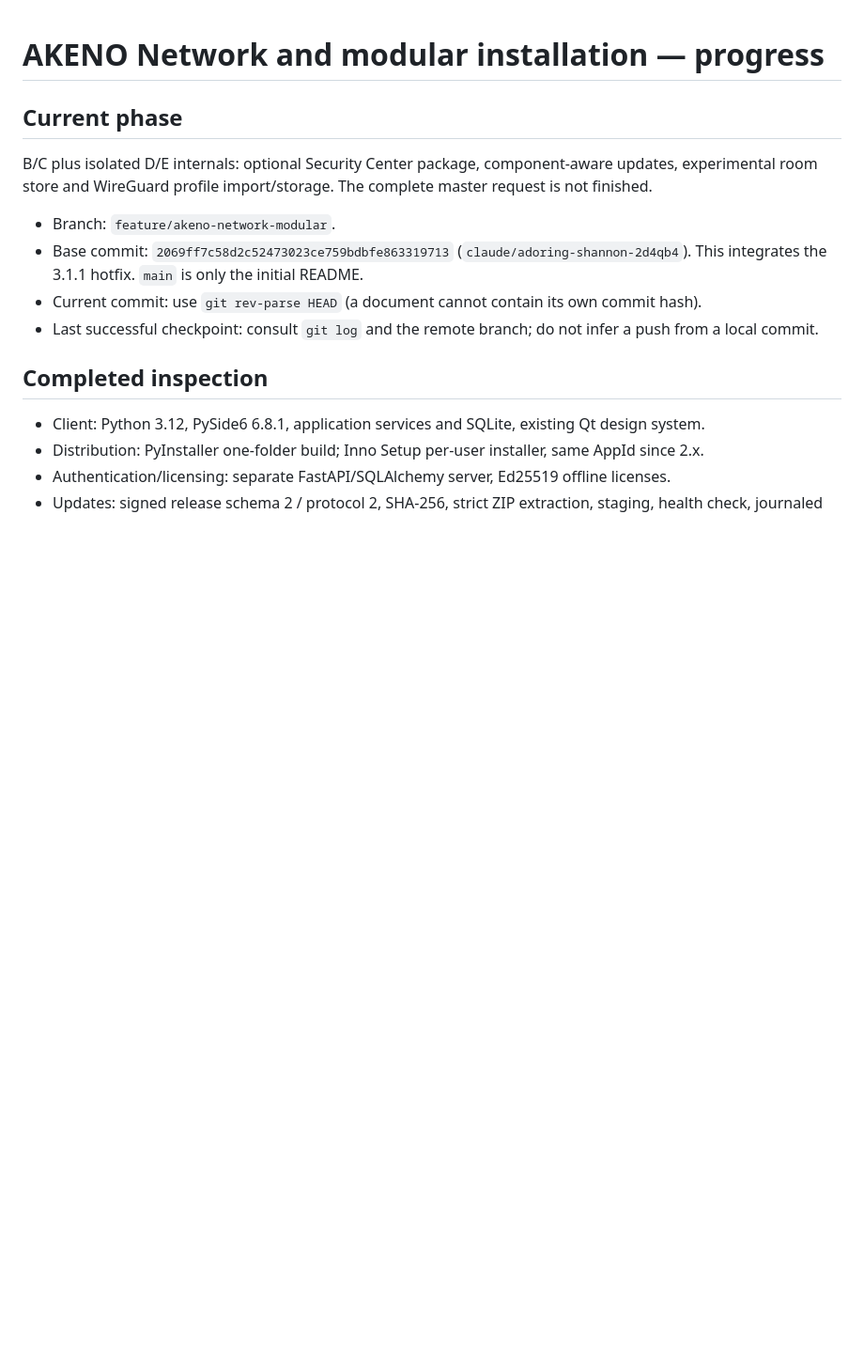
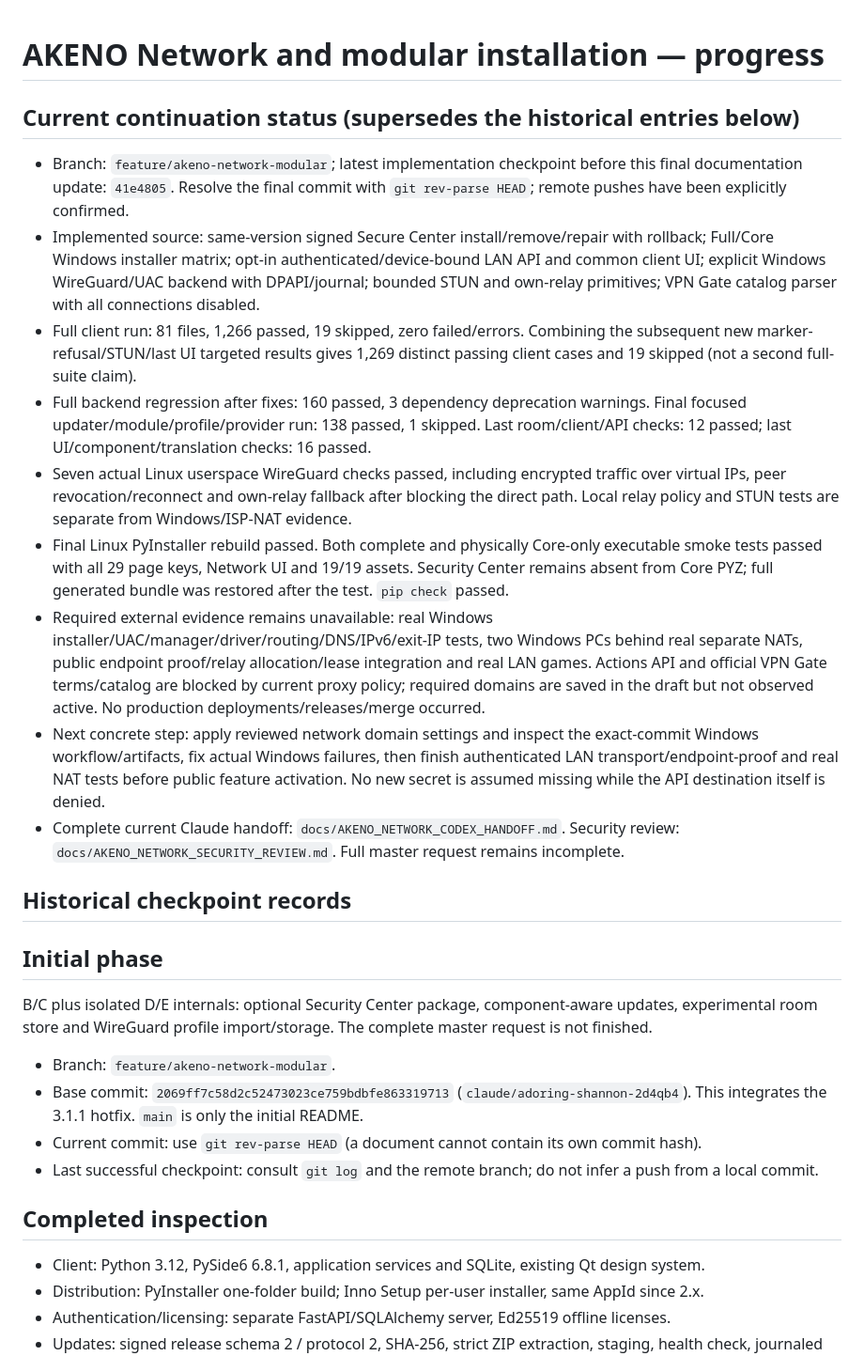
Before and after one commit to YTDxDAkeno/AKENO-DLSS-5-Manager, a Markdown page: docs/AKENO_NETWORK_PROGRESS.md, the part around the change. Shown at 94% size. Drawn GitHub-style; blank space fills up the shorter version.

Commit message:
docs: record final regression real tunnel evidence and remaining external blockers

```diff
--- a/docs/AKENO_NETWORK_PROGRESS.md
+++ b/docs/AKENO_NETWORK_PROGRESS.md
@@ -1,6 +1,19 @@
 # AKENO Network and modular installation — progress
 
-## Current phase
+## Current continuation status (supersedes the historical entries below)
+- Branch: `feature/akeno-network-modular`; latest implementation checkpoint before this final documentation update: `41e4805`. Resolve the final commit with `git rev-parse HEAD`; remote pushes have been explicitly confirmed.
+- Implemented source: same-version signed Secure Center install/remove/repair with rollback; Full/Core Windows installer matrix; opt-in authenticated/device-bound LAN API and common client UI; explicit Windows WireGuard/UAC backend with DPAPI/journal; bounded STUN and own-relay primitives; VPN Gate catalog parser with all connections disabled.
+- Full client run: 81 files, 1,266 passed, 19 skipped, zero failed/errors. Combining the subsequent new marker-refusal/STUN/last UI targeted results gives 1,269 distinct passing client cases and 19 skipped (not a second full-suite claim).
+- Full backend regression after fixes: 160 passed, 3 dependency deprecation warnings. Final focused updater/module/profile/provider run: 138 passed, 1 skipped. Last room/client/API checks: 12 passed; last UI/component/translation checks: 16 passed.
+- Seven actual Linux userspace WireGuard checks passed, including encrypted traffic over virtual IPs, peer revocation/reconnect and own-relay fallback after blocking the direct path. Local relay policy and STUN tests are separate from Windows/ISP-NAT evidence.
+- Final Linux PyInstaller rebuild passed. Both complete and physically Core-only executable smoke tests passed with all 29 page keys, Network UI and 19/19 assets. Security Center remains absent from Core PYZ; full generated bundle was restored after the test. `pip check` passed.
+- Required external evidence remains unavailable: real Windows installer/UAC/manager/driver/routing/DNS/IPv6/exit-IP tests, two Windows PCs behind real separate NATs, public endpoint proof/relay allocation/lease integration and real LAN games. Actions API and official VPN Gate terms/catalog are blocked by current proxy policy; required domains are saved in the draft but not observed active. No production deployments/releases/merge occurred.
+- Next concrete step: apply reviewed network domain settings and inspect the exact-commit Windows workflow/artifacts, fix actual Windows failures, then finish authenticated LAN transport/endpoint-proof and real NAT tests before public feature activation. No new secret is assumed missing while the API destination itself is denied.
+- Complete current Claude handoff: `docs/AKENO_NETWORK_CODEX_HANDOFF.md`. Security review: `docs/AKENO_NETWORK_SECURITY_REVIEW.md`. Full master request remains incomplete.
+
+## Historical checkpoint records
+
+## Initial phase
 B/C plus isolated D/E internals: optional Security Center package, component-aware updates, experimental room store and WireGuard profile import/storage. The complete master request is not finished.
 
 - Branch: `feature/akeno-network-modular`.
```
Also changed, not shown: docs/AKENO_NETWORK_SECURITY_REVIEW.md (+6 -6 lines).
